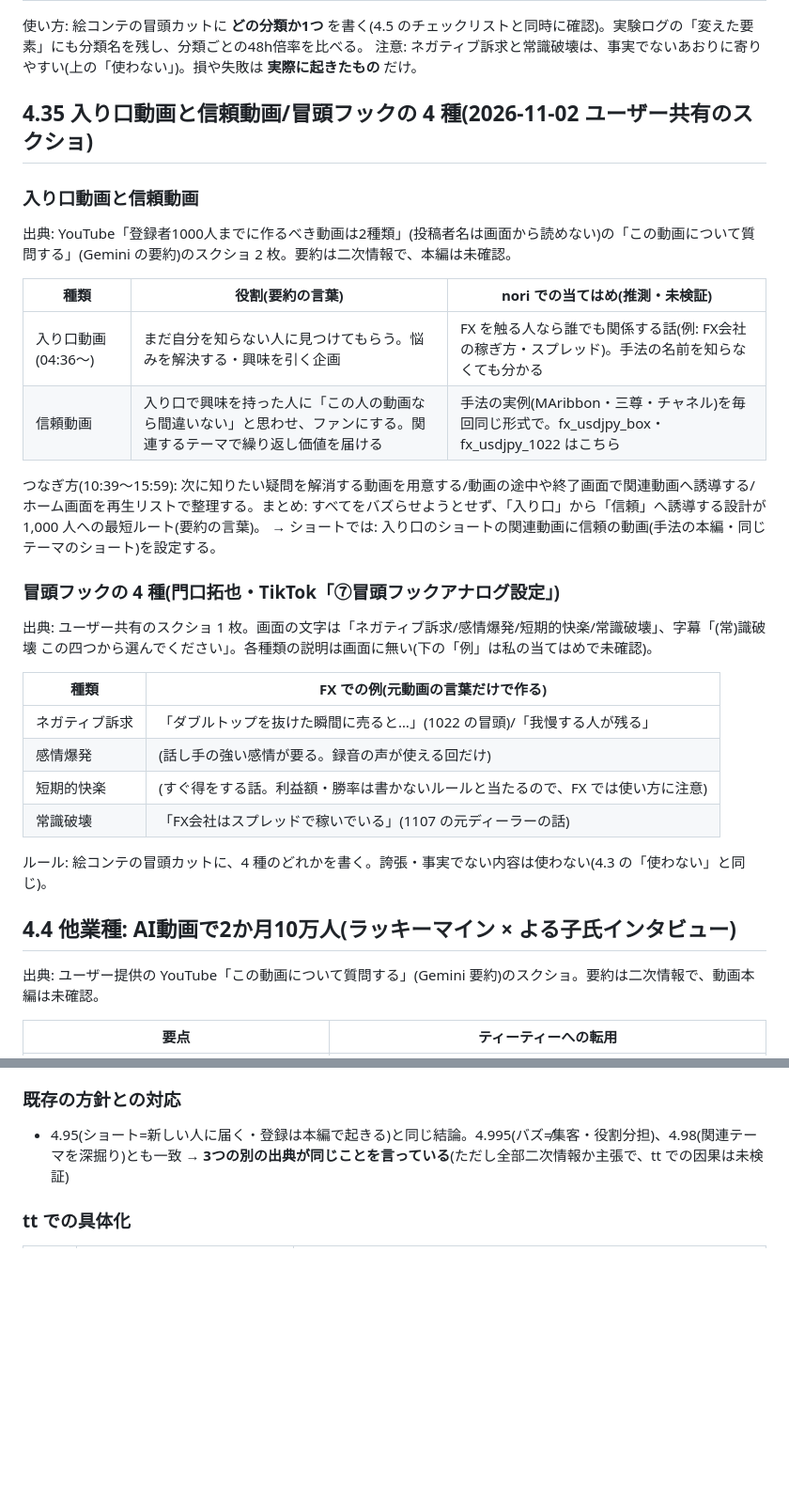
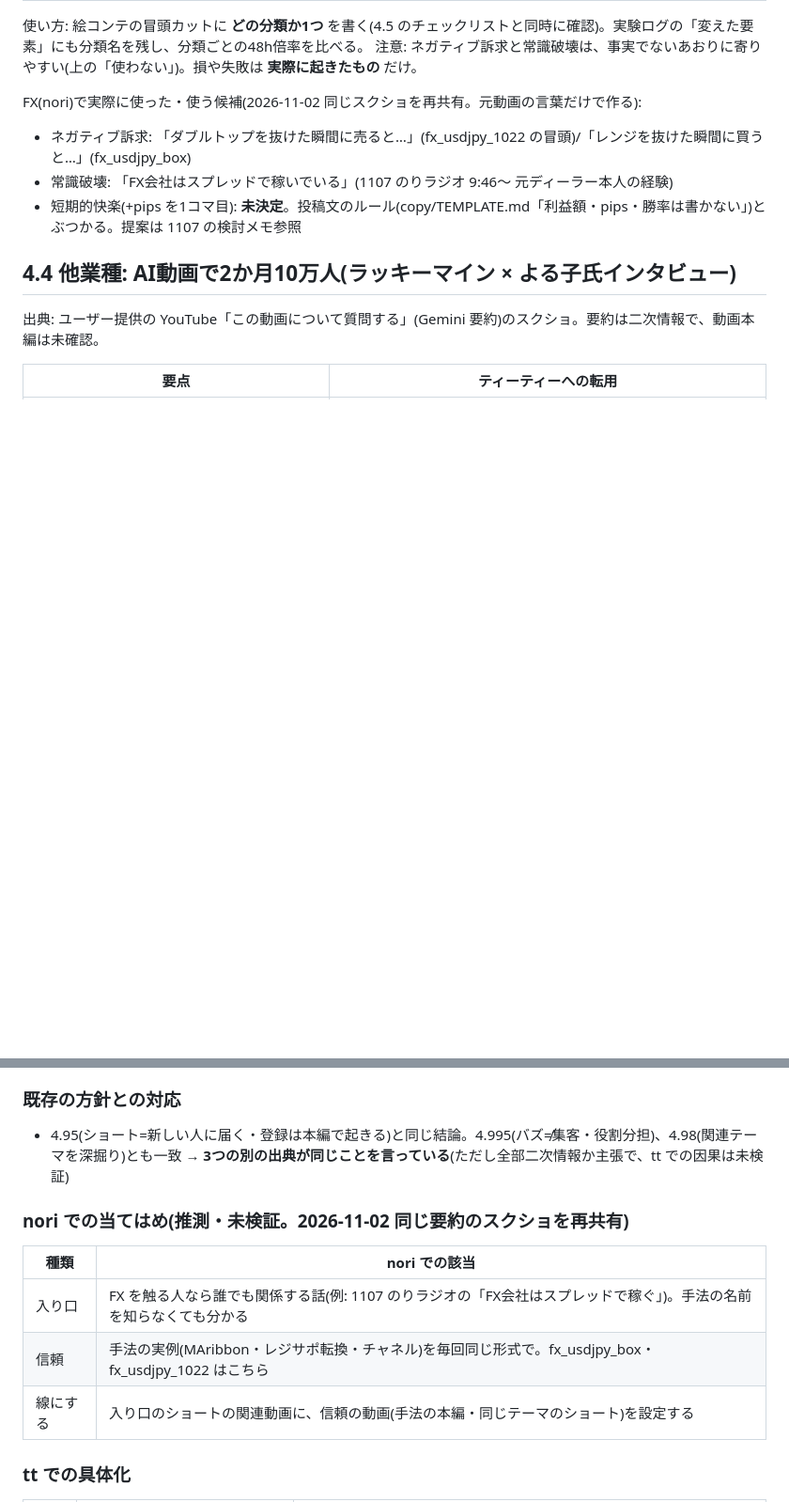
Before and after one commit to tos104/-, a Markdown page: shorts-kit/PLAYBOOK.md, 2 parts joined by grey strips. Shown at 94% size. Drawn GitHub-style; blank space fills up the shorter version.

Commit message:
Playbook: fold 4.35 into 4.31 and 4.996 to remove the overlap
Co-Authored-By: Claude Opus 5.5 <noreply@anthropic.com>
Claude-Session: https://claude.ai/code/session_01GjDMULPY2XmgWzxRJMNVt6

```diff
--- a/shorts-kit/PLAYBOOK.md
+++ b/shorts-kit/PLAYBOOK.md
@@ -82,30 +82,10 @@
 使い方: 絵コンテの冒頭カットに **どの分類か1つ** を書く(4.5 のチェックリストと同時に確認)。実験ログの「変えた要素」にも分類名を残し、分類ごとの48h倍率を比べる。
 注意: ネガティブ訴求と常識破壊は、事実でないあおりに寄りやすい(上の「使わない」)。損や失敗は **実際に起きたもの** だけ。
 
-## 4.35 入り口動画と信頼動画/冒頭フックの 4 種(2026-11-02 ユーザー共有のスクショ)
-
-### 入り口動画と信頼動画
-出典: YouTube「登録者1000人までに作るべき動画は2種類」(投稿者名は画面から読めない)の「この動画について質問する」(Gemini の要約)のスクショ 2 枚。要約は二次情報で、本編は未確認。
-
-| 種類 | 役割(要約の言葉) | nori での当てはめ(推測・未検証) |
-|---|---|---|
-| 入り口動画(04:36〜) | まだ自分を知らない人に見つけてもらう。悩みを解決する・興味を引く企画 | FX を触る人なら誰でも関係する話(例: FX会社の稼ぎ方・スプレッド)。手法の名前を知らなくても分かる |
-| 信頼動画 | 入り口で興味を持った人に「この人の動画なら間違いない」と思わせ、ファンにする。関連するテーマで繰り返し価値を届ける | 手法の実例(MAribbon・三尊・チャネル)を毎回同じ形式で。fx_usdjpy_box・fx_usdjpy_1022 はこちら |
-
-つなぎ方(10:39〜15:59): 次に知りたい疑問を解消する動画を用意する/動画の途中や終了画面で関連動画へ誘導する/ホーム画面を再生リストで整理する。まとめ: すべてをバズらせようとせず、「入り口」から「信頼」へ誘導する設計が 1,000 人への最短ルート(要約の言葉)。
-→ ショートでは: 入り口のショートの関連動画に信頼の動画(手法の本編・同じテーマのショート)を設定する。
-
-### 冒頭フックの 4 種(門口拓也・TikTok「⑦冒頭フックアナログ設定」)
-出典: ユーザー共有のスクショ 1 枚。画面の文字は「ネガティブ訴求/感情爆発/短期的快楽/常識破壊」、字幕「(常)識破壊 この四つから選んでください」。各種類の説明は画面に無い(下の「例」は私の当てはめで未確認)。
-
-| 種類 | FX での例(元動画の言葉だけで作る) |
-|---|---|
-| ネガティブ訴求 | 「ダブルトップを抜けた瞬間に売ると…」(1022 の冒頭)/「我慢する人が残る」 |
-| 感情爆発 | (話し手の強い感情が要る。録音の声が使える回だけ) |
-| 短期的快楽 | (すぐ得をする話。利益額・勝率は書かないルールと当たるので、FX では使い方に注意) |
-| 常識破壊 | 「FX会社はスプレッドで稼いでいる」(1107 の元ディーラーの話) |
-
-ルール: 絵コンテの冒頭カットに、4 種のどれかを書く。誇張・事実でない内容は使わない(4.3 の「使わない」と同じ)。
+FX(nori)で実際に使った・使う候補(2026-11-02 同じスクショを再共有。元動画の言葉だけで作る):
+- ネガティブ訴求: 「ダブルトップを抜けた瞬間に売ると…」(fx_usdjpy_1022 の冒頭)/「レンジを抜けた瞬間に買うと…」(fx_usdjpy_box)
+- 常識破壊: 「FX会社はスプレッドで稼いでいる」(1107 のりラジオ 9:46〜 元ディーラー本人の経験)
+- 短期的快楽(+pips を1コマ目): **未決定**。投稿文のルール(copy/TEMPLATE.md「利益額・pips・勝率は書かない」)とぶつかる。提案は 1107 の検討メモ参照
 
 ## 4.4 他業種: AI動画で2か月10万人(ラッキーマイン × よる子氏インタビュー)
 
@@ -355,6 +335,13 @@ H8(仮説・未検証): 最後に**本当の次回予定**を予告すると登
 ### 既存の方針との対応
 - 4.95(ショート=新しい人に届く・登録は本編で起きる)と同じ結論。4.995(バズ≠集客・役割分担)、4.98(関連テーマを深掘り)とも一致 → **3つの別の出典が同じことを言っている**(ただし全部二次情報か主張で、tt での因果は未検証)
 
+### nori での当てはめ(推測・未検証。2026-11-02 同じ要約のスクショを再共有)
+| 種類 | nori での該当 |
+|---|---|
+| 入り口 | FX を触る人なら誰でも関係する話(例: 1107 のりラジオの「FX会社はスプレッドで稼ぐ」)。手法の名前を知らなくても分かる |
+| 信頼 | 手法の実例(MAribbon・レジサポ転換・チャネル)を毎回同じ形式で。fx_usdjpy_box・fx_usdjpy_1022 はこちら |
+| 線にする | 入り口のショートの関連動画に、信頼の動画(手法の本編・同じテーマのショート)を設定する |
+
 ### tt での具体化
 | 種類 | tt での該当 | 次にやること |
 |---|---|---|
```
